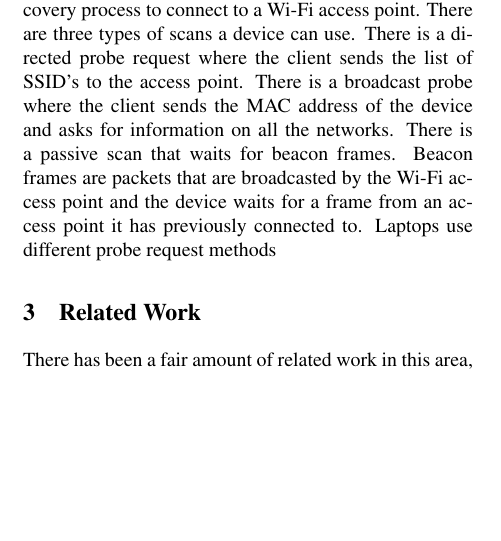
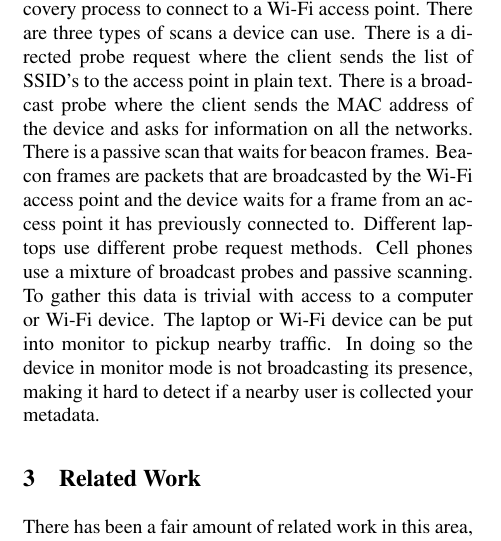
Before and after one commit to mkjenkins/ssid-paper, a LaTeX document (SSIDs.tex): part of one column of page 1 of 3, cut so that both start at the same text, the shorter picture padded with empty space. Compiled offline with pdfLaTeX; a LaTeX package or settings file that is missing is left out.

Commit message:
background

```diff
--- a/SSIDs.tex
+++ b/SSIDs.tex
@@ -77,8 +77,7 @@ Wi-Fi access points are ubiquitous and passive Wi-Fi tracking has started to bec
 
 \section{Background}
 
-Every wireless enabled device has to go through a discovery process to connect to a Wi-Fi access point. There are three types of scans a device can use. There is a directed probe request where the client sends the list of SSID's to the access point. There is a broadcast probe where the client sends the MAC address of the device and asks for information on all the networks. There is a passive scan that waits for beacon frames. Beacon frames are packets that are broadcasted by the Wi-Fi access point and the device waits for a frame from an access point it has previously connected to. Laptops use different probe request methods
-
+Every wireless enabled device has to go through a discovery process to connect to a Wi-Fi access point. There are three types of scans a device can use. There is a directed probe request where the client sends the list of SSID's to the access point in plain text. There is a broadcast probe where the client sends the MAC address of the device and asks for information on all the networks. There is a passive scan that waits for beacon frames. Beacon frames are packets that are broadcasted by the Wi-Fi access point and the device waits for a frame from an access point it has previously connected to. Different laptops use different probe request methods. Cell phones use a mixture of broadcast probes and passive scanning. To gather this data is trivial with access to a computer or Wi-Fi device. The laptop or Wi-Fi device can be put into monitor to pickup nearby traffic. In doing so the device in monitor mode is not broadcasting its presence, making it hard to detect if a nearby user is collected your metadata.
 \section{Related Work}
 There has been a fair amount of related work in this area, however most of the work was targeted at cell phones and not laptops. Cell phones have stopped broadcasting the SSID list when probing for Wi-Fi connections.
 
```
